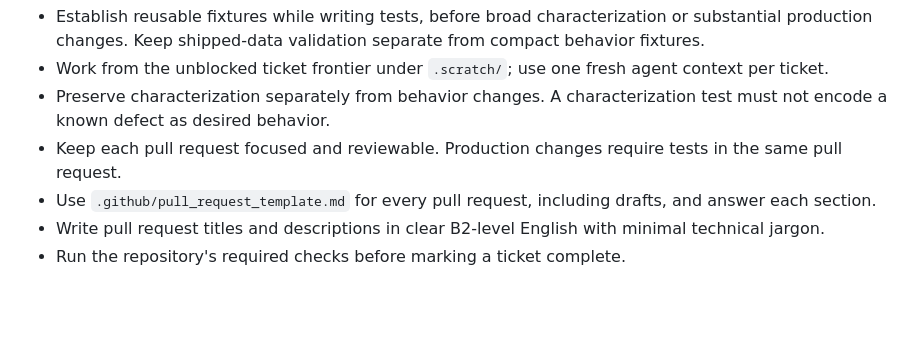
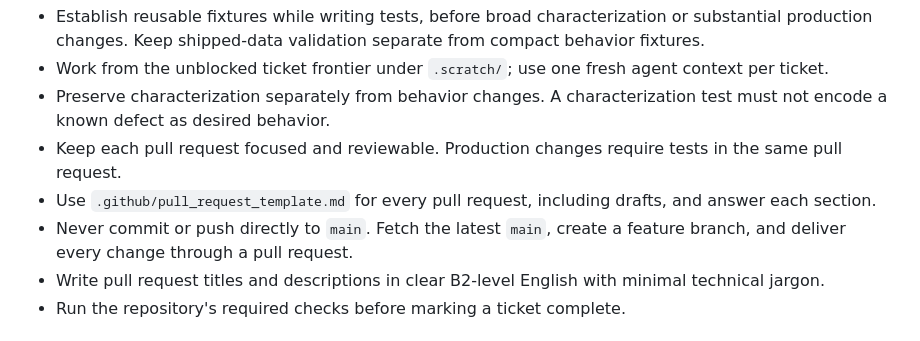
Before and after one commit to themeganerddddddd/LouisianaFrench, a Markdown page: AGENTS.md, the part around the change. Drawn GitHub-style; blank space fills up the shorter version.

Commit message:
add instruction for not pushing to main (#23)

```diff
--- a/AGENTS.md
+++ b/AGENTS.md
@@ -21,6 +21,7 @@ This is a single-context repository. Read `CONTEXT.md` and relevant decisions un
 - Preserve characterization separately from behavior changes. A characterization test must not encode a known defect as desired behavior.
 - Keep each pull request focused and reviewable. Production changes require tests in the same pull request.
 - Use `.github/pull_request_template.md` for every pull request, including drafts, and answer each section.
+- Never commit or push directly to `main`. Fetch the latest `main`, create a feature branch, and deliver every change through a pull request.
 - Write pull request titles and descriptions in clear B2-level English with minimal technical jargon.
 - Run the repository's required checks before marking a ticket complete.
 
```
